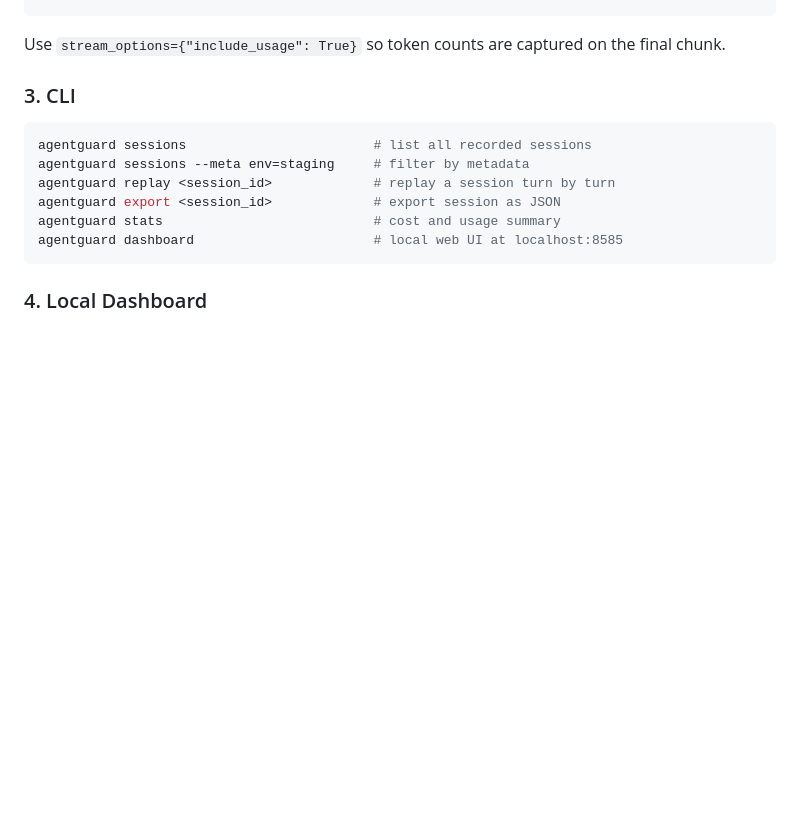
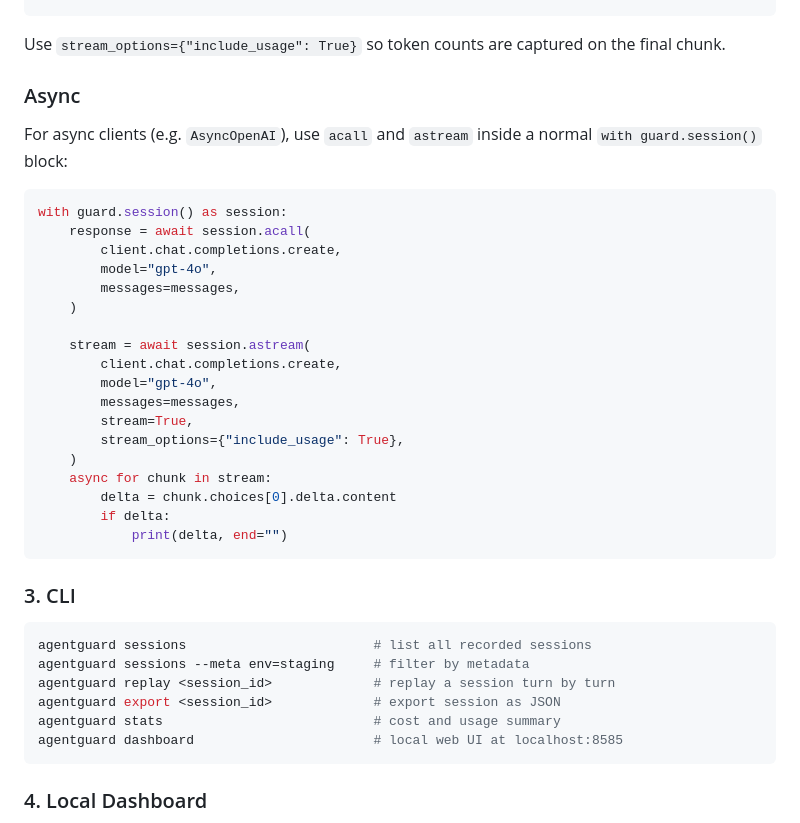
Before and after one commit to elbachir-salik/agentguard, a Markdown page: README.md, the part around one of its changes. Drawn GitHub-style; blank space fills up the shorter version.

````diff
--- a/README.md
+++ b/README.md
@@ -89,6 +90,31 @@ with guard.session() as session:
 ```
 
 Use `stream_options={"include_usage": True}` so token counts are captured on the final chunk.
+
+### Async
+
+For async clients (e.g. `AsyncOpenAI`), use `acall` and `astream` inside a normal `with guard.session()` block:
+
+```python
+with guard.session() as session:
+    response = await session.acall(
+        client.chat.completions.create,
+        model="gpt-4o",
+        messages=messages,
+    )
+
+    stream = await session.astream(
+        client.chat.completions.create,
+        model="gpt-4o",
+        messages=messages,
+        stream=True,
+        stream_options={"include_usage": True},
+    )
+    async for chunk in stream:
+        delta = chunk.choices[0].delta.content
+        if delta:
+            print(delta, end="")
+```
 
 ### 3. CLI
 
````
Also changed, not shown: other parts of README.md (+30 -1 lines).
